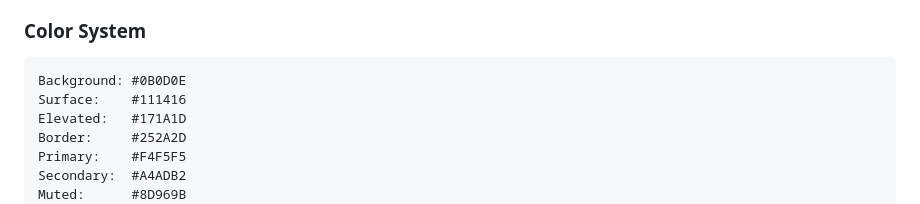
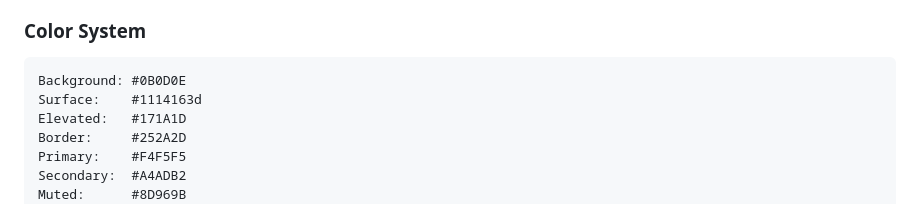
Before and after one commit to keshavsaini0007/AgniStrot, a Markdown page: frontend/docs/FRONTEND_ARCHITECTURE.md, the part around the change. Drawn GitHub-style.

Commit message:
fix: update Surface color opacity in frontend architecture documentation

````diff
--- a/frontend/docs/FRONTEND_ARCHITECTURE.md
+++ b/frontend/docs/FRONTEND_ARCHITECTURE.md
@@ -165,7 +165,7 @@ Located in `src/components/ui/`:
 
 ```
 Background: #0B0D0E
-Surface:    #111416
+Surface:    #1114163d
 Elevated:   #171A1D
 Border:     #252A2D
 Primary:    #F4F5F5
````
